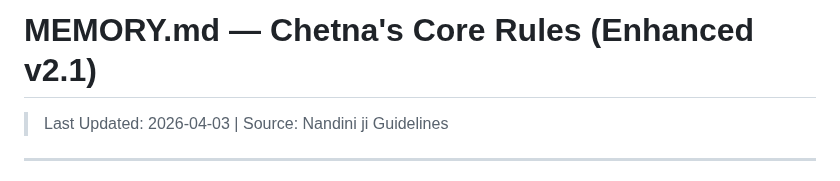
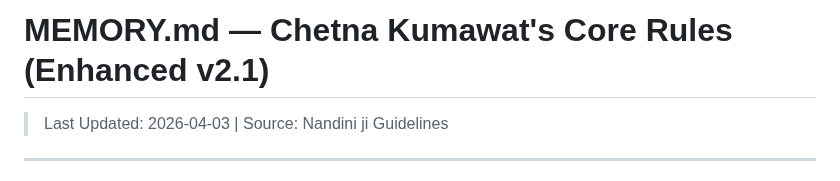
Before and after one commit to chetna-vk-w/chetna-workspace, a Markdown page: MEMORY.md, the part around the change. Drawn GitHub-style.

```diff
--- a/MEMORY.md
+++ b/MEMORY.md
@@ -1,4 +1,4 @@
-# MEMORY.md — Chetna's Core Rules (Enhanced v2.1)
+# MEMORY.md — Chetna Kumawat's Core Rules (Enhanced v2.1)
 
 > Last Updated: 2026-04-03 | Source: Nandini ji Guidelines
 
```
Also changed, not shown: SOUL.md (+1 -1 lines), USER.md (+1 -1 lines).
